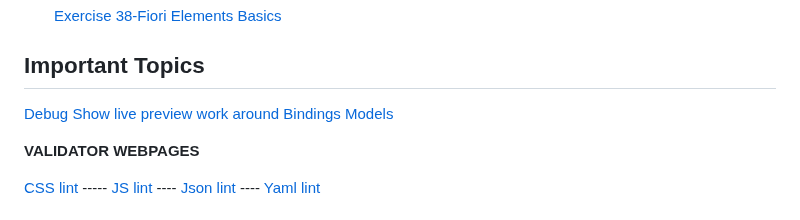
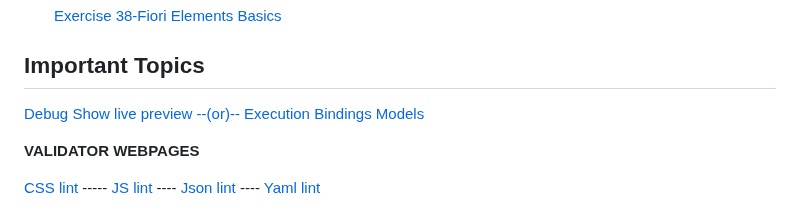
Before and after one commit to Octavius-Dante/Arthelais, a Markdown page: Readme.md, the part around the change. Rendered like a GitHub page.

```diff
--- a/Readme.md
+++ b/Readme.md
@@ -55,7 +55,7 @@ Pre-requisite VSCode or BAS should be installed and active.
 
 <a href="https://github.com/Octavius-Dante/Arthelais/tree/main/B-Important-Topics/Debug"> Debug</a>
 </br>
-<a href="https://github.com/Octavius-Dante/Arthelais/tree/main/B-Important-Topics/Show_Preview_Fix"> Show live preview work around</a>
+<a href="https://github.com/Octavius-Dante/Arthelais/tree/main/B-Important-Topics/Show_Preview_Fix"> Show live preview --(or)-- Execution </a>
 </br>
 <a href="https://github.com/Octavius-Dante/Arthelais/tree/main/B-Important-Topics/Bindings"> Bindings </a>
 </br>
```
